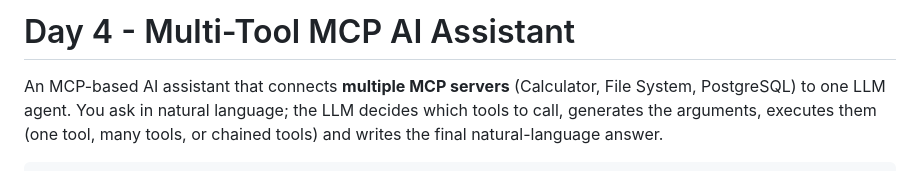
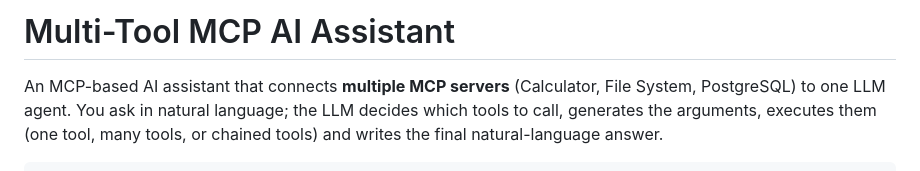
Before and after one commit to Dishant8127/AI-ML-Internship-Daily-Log, a Markdown page: Multi-Tool MCP/README.md, the part around the change. GitHub-like rendering.

Commit message:
Revise README title for Multi-Tool MCP AI Assistant
Updated the title of the README to remove the day reference.

```diff
--- a/Multi-Tool MCP/README.md
+++ b/Multi-Tool MCP/README.md
@@ -1,4 +1,4 @@
-# Day 4 - Multi-Tool MCP AI Assistant
+# Multi-Tool MCP AI Assistant
 
 An MCP-based AI assistant that connects **multiple MCP servers** (Calculator, File System,
 PostgreSQL) to one LLM agent. You ask in natural language; the LLM decides which tools to
```
